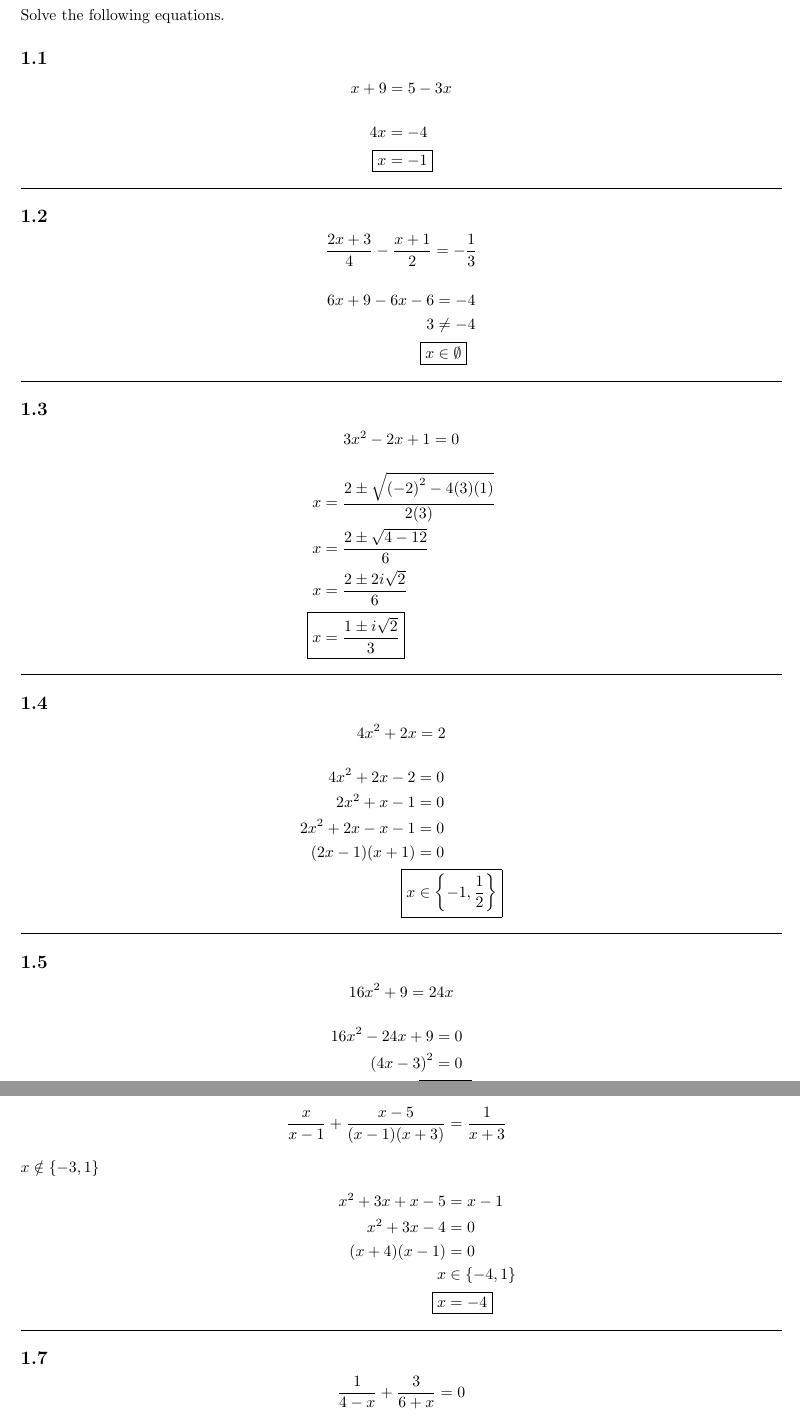
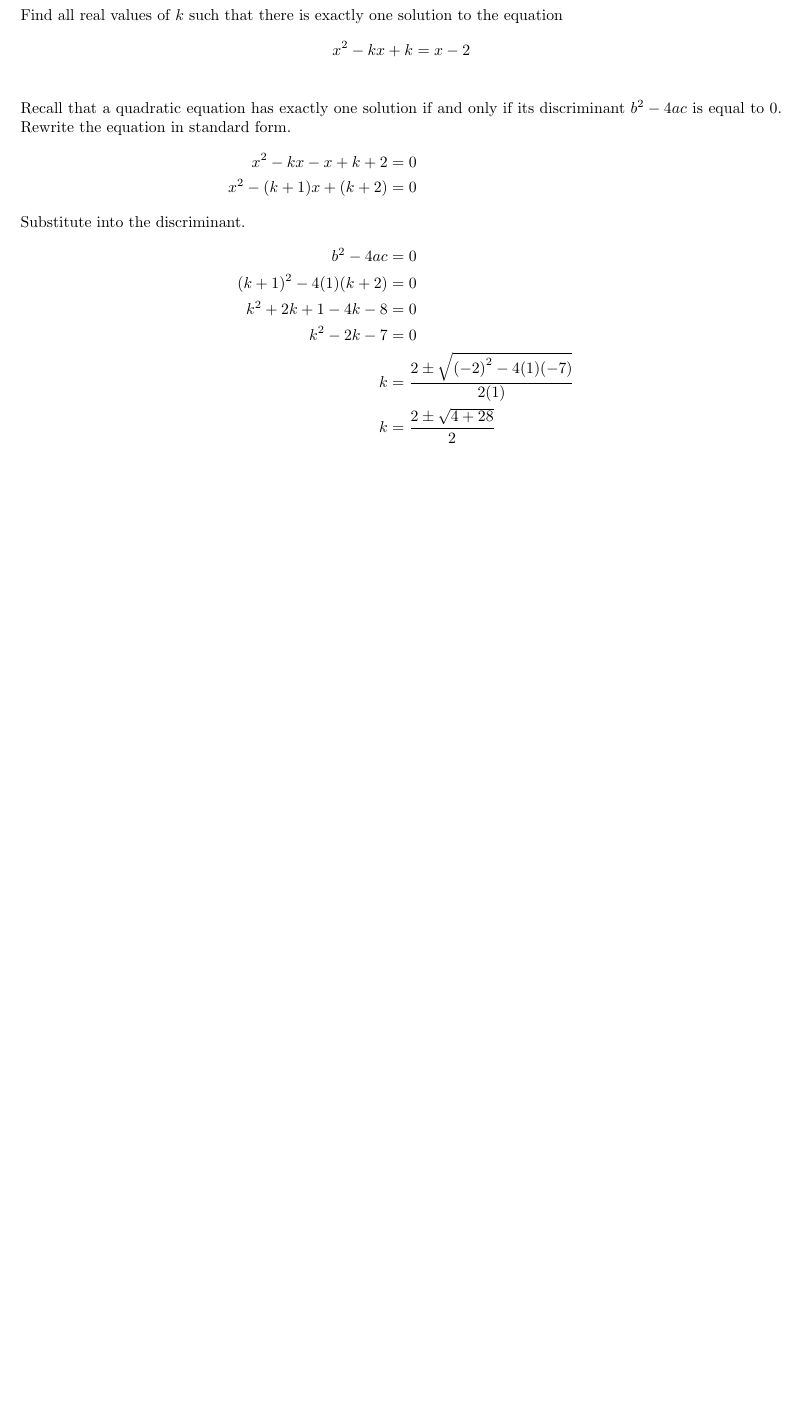
Before and after one commit to atraphaxia/math-20, a LaTeX document (module-1/main.tex, which reads module-1/section/2.tex): two parts of pages 4 and 5 of 33 before the commit and part of page 3 of 3 after it, the two joined at a grey line, cut at the place of the change, the shorter picture padded with empty space. Compiled offline with pdfLaTeX.

Commit message:
Add module-1.2

```diff
--- a/module-1/main.tex
+++ b/module-1/main.tex
@@ -29,7 +29,7 @@
 \author{Nile Jocson \textless{}atraphaxia@gmail.com\textgreater{}}
 
 
-\includeonly{section/1}
+\includeonly{section/2}
 \begin{document}
 	\maketitle{}
 		\pagebreak{}
--- /dev/null
+++ b/module-1/section/2.tex
@@ -0,0 +1,23 @@
+% SPDX-FileCopyrightText: Copyright (C) Nile Jocson <atraphaxia@gmail.com>
+% SPDX-License-Identifier: MPL-2.0
+
+
+
+\section{}
+	Find all real values of $k$ such that there is exactly one solution to the equation
+	\[x^2 - kx + k = x - 2\]
+	\begin{align*}
+		\intertext{Recall that a quadratic equation has exactly one solution if and only if
+		its discriminant $b^2 - 4ac$ is equal to $0$. Rewrite the equation in standard form.}
+		x^2 - kx - x + k + 2 &= 0 \\
+		x^2 - (k + 1)x + (k + 2) &= 0 \\
+		\intertext{Substitute into the discriminant.}
+		b^2 - 4ac &= 0 \\
+		{(k + 1)}^2 - 4(1)(k + 2) &= 0 \\
+		k^2 + 2k + 1 - 4k - 8 &= 0 \\
+		k^2 - 2k - 7 &= 0 \\
+		k &= \frac{2 \pm \sqrt{{(-2)}^2 - 4(1)(-7)}}{2(1)} \\
+		k &= \frac{2 \pm \sqrt{4 + 28}}{2} \\
+		k &= \frac{2 \pm 4\sqrt{2}}{2} \\
+		\Aboxed{k &= 1 \pm 2\sqrt{2}} \\
+	\end{align*}
```
Also changed, not shown: module-1/main.pdf, module-1/main.tex (1 more changed lines), 1 other file.
